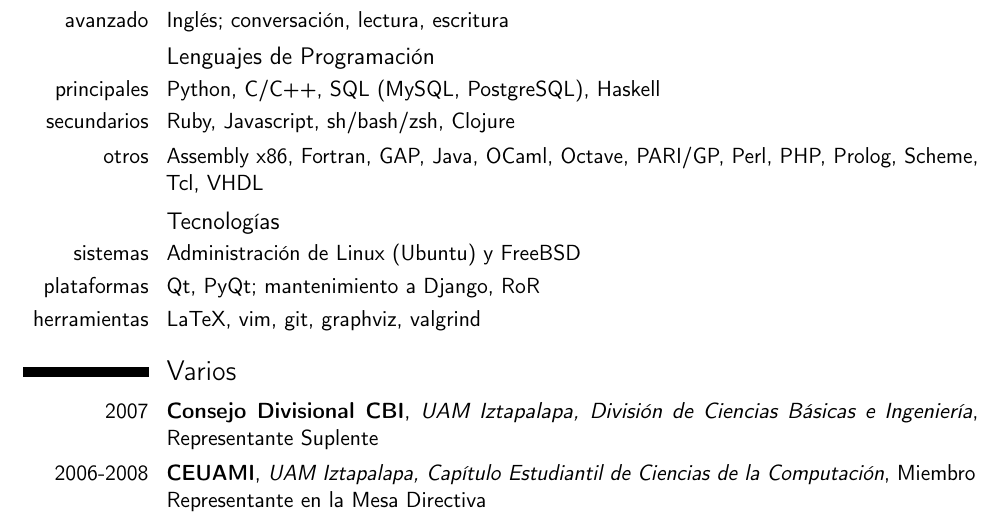
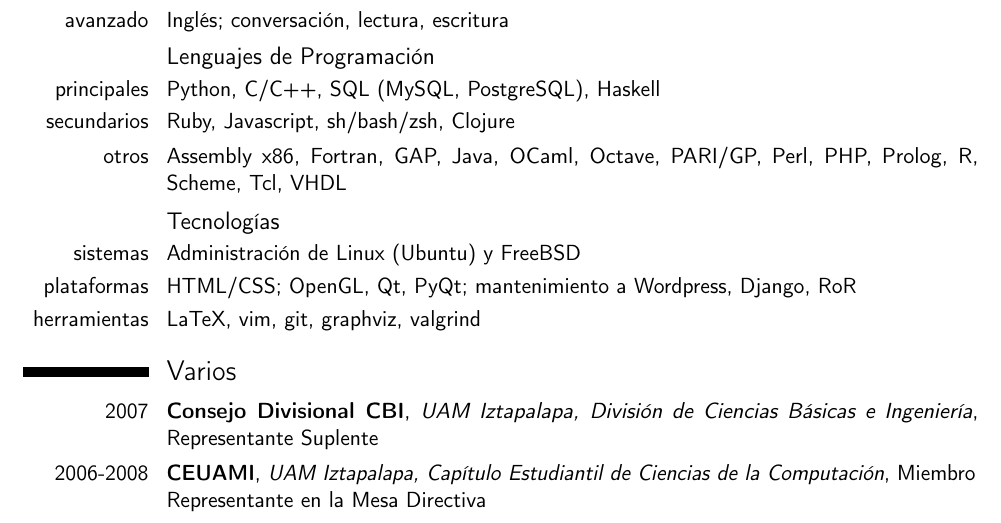
Before and after one commit to jsoffer/curriculum, a LaTeX CV (curriculum.tex): part of page 3 of 3, cut so that both start at the same text. Compiled offline with pdfLaTeX.

Commit message:
habilidades

```diff
--- a/curriculum.tex
+++ b/curriculum.tex
@@ -194,12 +194,12 @@ Python}
 \cvitem{principales}{Python, C/C++, SQL (MySQL, PostgreSQL), Haskell}
 \cvitem{secundarios}{Ruby, Javascript, sh/bash/zsh, Clojure}
 \cvitem{otros}{Assembly x86, Fortran, GAP, Java,
-OCaml, Octave, PARI/GP, Perl, PHP, Prolog, Scheme, Tcl, VHDL}
+OCaml, Octave, PARI/GP, Perl, PHP, Prolog, R, Scheme, Tcl, VHDL}
 
 \subsection{Tecnologías}
 
 \cvitem{sistemas}{Administración de Linux (Ubuntu) y FreeBSD}
-\cvitem{plataformas}{Qt, PyQt; mantenimiento a Django, RoR}
+\cvitem{plataformas}{HTML/CSS; OpenGL, Qt, PyQt; mantenimiento a Wordpress, Django, RoR}
 \cvitem{herramientas}{LaTeX, vim, git, graphviz, valgrind}
 
 \section{Varios}
```
